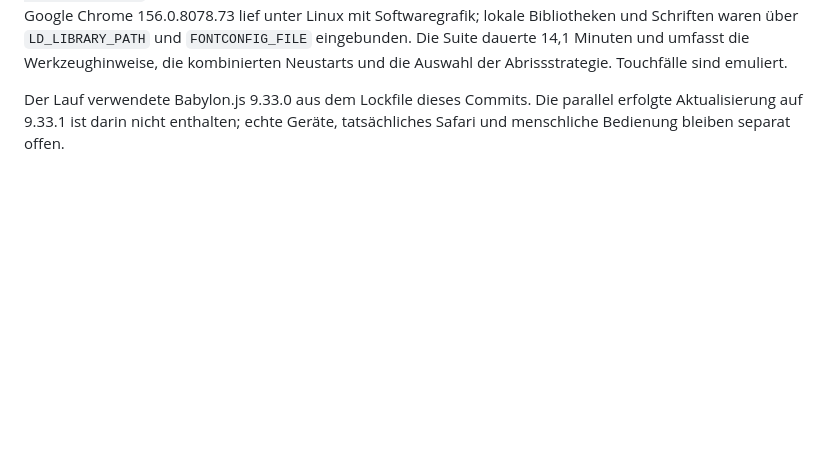
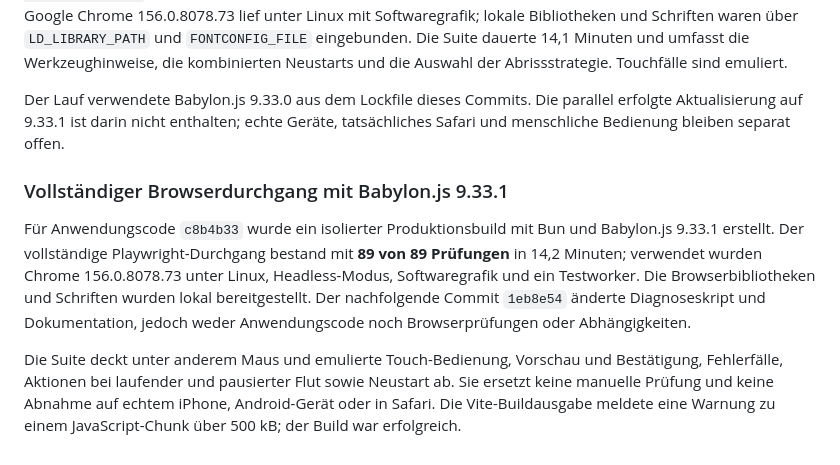
Before and after one commit to mpwg/WaterFighter, a Markdown page: docs/browser-pruefung.md, the part around the change. Rendered like a GitHub page; blank space fills up the shorter version.

Commit message:
Document full Chromium browser verification

```diff
--- a/docs/browser-pruefung.md
+++ b/docs/browser-pruefung.md
@@ -521,3 +521,9 @@ Sechs gezielte Fälle für Werkzeughinweise in kleinen Ansichten, getrennte Grab
 Am 30. Oktober 2026 bestanden auf einem isolierten Git-Archiv von `25d4151` eine Installation mit `bun install --frozen-lockfile`, der Produktionsbuild und alle 89 Playwright-Prüfungen (`bun run test:browser --workers=1 --timeout=60000`). Der Produktionsserver verwendete im isolierten Test Port 4392 statt des Standardports. Google Chrome 156.0.8078.73 lief unter Linux mit Softwaregrafik; lokale Bibliotheken und Schriften waren über `LD_LIBRARY_PATH` und `FONTCONFIG_FILE` eingebunden. Die Suite dauerte 14,1 Minuten und umfasst die Werkzeughinweise, die kombinierten Neustarts und die Auswahl der Abrissstrategie. Touchfälle sind emuliert.
 
 Der Lauf verwendete Babylon.js 9.33.0 aus dem Lockfile dieses Commits. Die parallel erfolgte Aktualisierung auf 9.33.1 ist darin nicht enthalten; echte Geräte, tatsächliches Safari und menschliche Bedienung bleiben separat offen.
+
+### Vollständiger Browserdurchgang mit Babylon.js 9.33.1
+
+Für Anwendungscode `c8b4b33` wurde ein isolierter Produktionsbuild mit Bun und Babylon.js 9.33.1 erstellt. Der vollständige Playwright-Durchgang bestand mit **89 von 89 Prüfungen** in 14,2 Minuten; verwendet wurden Chrome 156.0.8078.73 unter Linux, Headless-Modus, Softwaregrafik und ein Testworker. Die Browserbibliotheken und Schriften wurden lokal bereitgestellt. Der nachfolgende Commit `1eb8e54` änderte Diagnoseskript und Dokumentation, jedoch weder Anwendungscode noch Browserprüfungen oder Abhängigkeiten.
+
+Die Suite deckt unter anderem Maus und emulierte Touch-Bedienung, Vorschau und Bestätigung, Fehlerfälle, Aktionen bei laufender und pausierter Flut sowie Neustart ab. Sie ersetzt keine manuelle Prüfung und keine Abnahme auf echtem iPhone, Android-Gerät oder in Safari. Die Vite-Buildausgabe meldete eine Warnung zu einem JavaScript-Chunk über 500 kB; der Build war erfolgreich.
```
Also changed, not shown: docs/status.md (+1 -1 lines).
